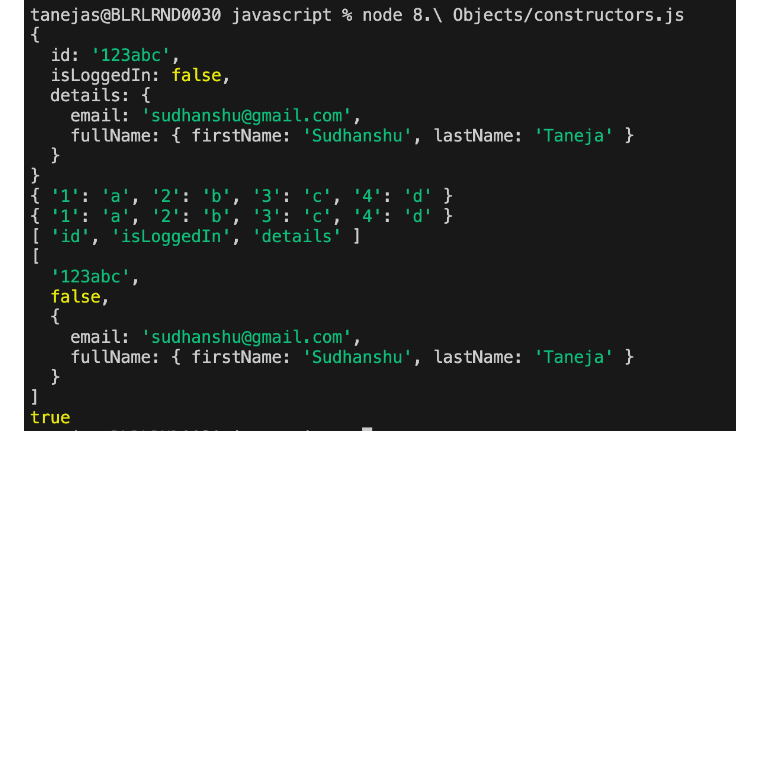
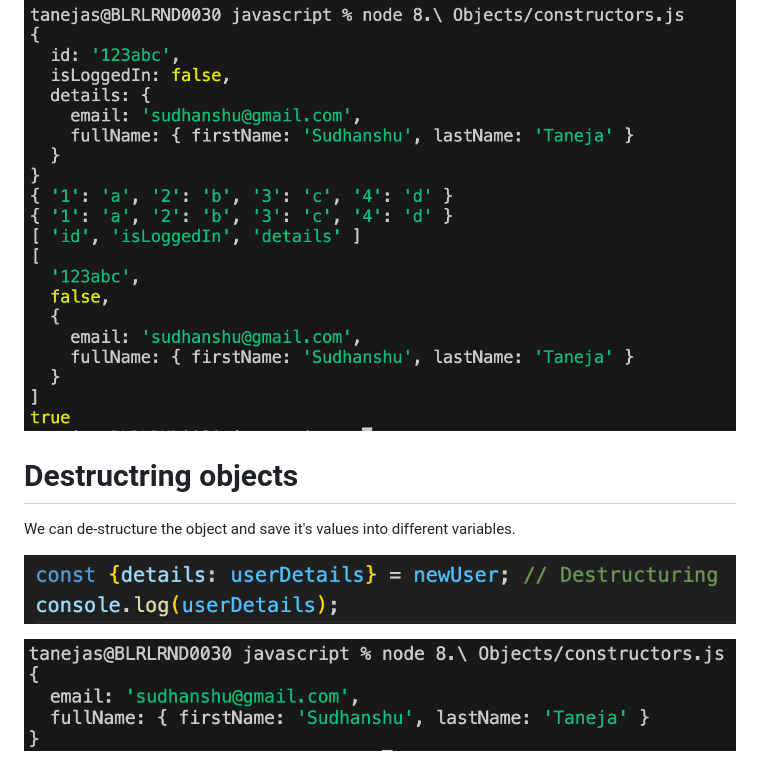
Before and after one commit to Sudhanshu-Taneja/javascript, a Markdown page: 8. Objects/README.md, the part around the change. Rendered like a GitHub page; pictures changed too: 8. Objects/images/destructure_output.png (added), 8. Objects/images/destructuring.png (added); blank space fills up the shorter version.

Commit message:
Adding destructring objects

```diff
--- a/8. Objects/README.md
+++ b/8. Objects/README.md
@@ -14,3 +14,11 @@ Objects can be declared in 2 ways -
 ![alt text](images/constructor_code.png)
 
 ![alt text](images/constructor_output.png)
+
+# Destructring objects
+
+We can de-structure the object and save it's values into different variables.
+
+![alt text](images/destructuring.png)
+
+![alt text](images/destructure_output.png)
```
Also changed, not shown: 1 other file.
